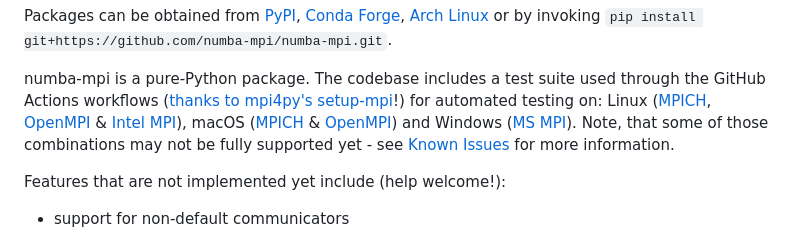
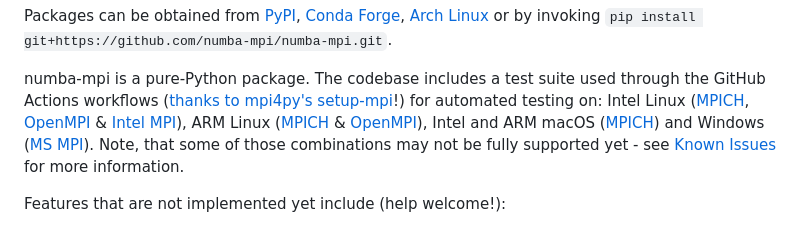
Before and after one commit to numba-mpi/numba-mpi, a Markdown page: README.md, the part around the change. Rendered like a GitHub page.

Commit message:
README: mention ARM CPU support

```diff
--- a/README.md
+++ b/README.md
@@ -30,9 +30,10 @@ Packages can be obtained from
 
 numba-mpi is a pure-Python package.
 The codebase includes a test suite used through the GitHub Actions workflows ([thanks to mpi4py's setup-mpi](https://github.com/mpi4py/setup-mpi)!)
-for automated testing on: Linux ([MPICH](https://www.mpich.org/), [OpenMPI](https://www.open-mpi.org/doc/)
+for automated testing on: Intel Linux ([MPICH](https://www.mpich.org/), [OpenMPI](https://www.open-mpi.org/doc/)
 & [Intel MPI](https://www.intel.com/content/www/us/en/developer/tools/oneapi/mpi-library.html)),
-macOS ([MPICH](https://www.mpich.org/) & [OpenMPI](https://www.open-mpi.org/doc/)) and
+ARM Linux ([MPICH](https://www.mpich.org/) & [OpenMPI](https://www.open-mpi.org/doc/)),
+Intel and ARM macOS ([MPICH](https://www.mpich.org/)) and
 Windows ([MS MPI](https://docs.microsoft.com/en-us/message-passing-interface/microsoft-mpi)). Note, that some of those
 combinations may not be fully supported yet - see [Known Issues](#known-issues) for more information.
 
```
